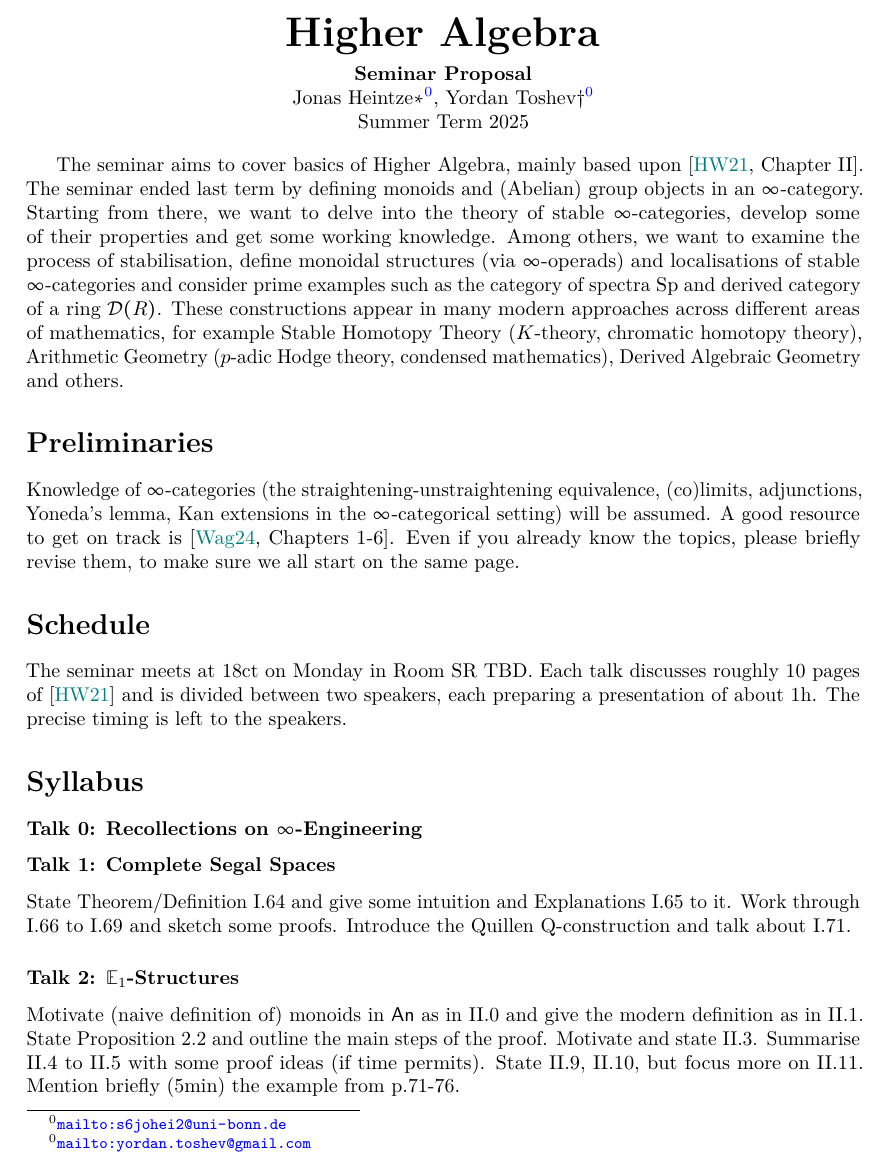
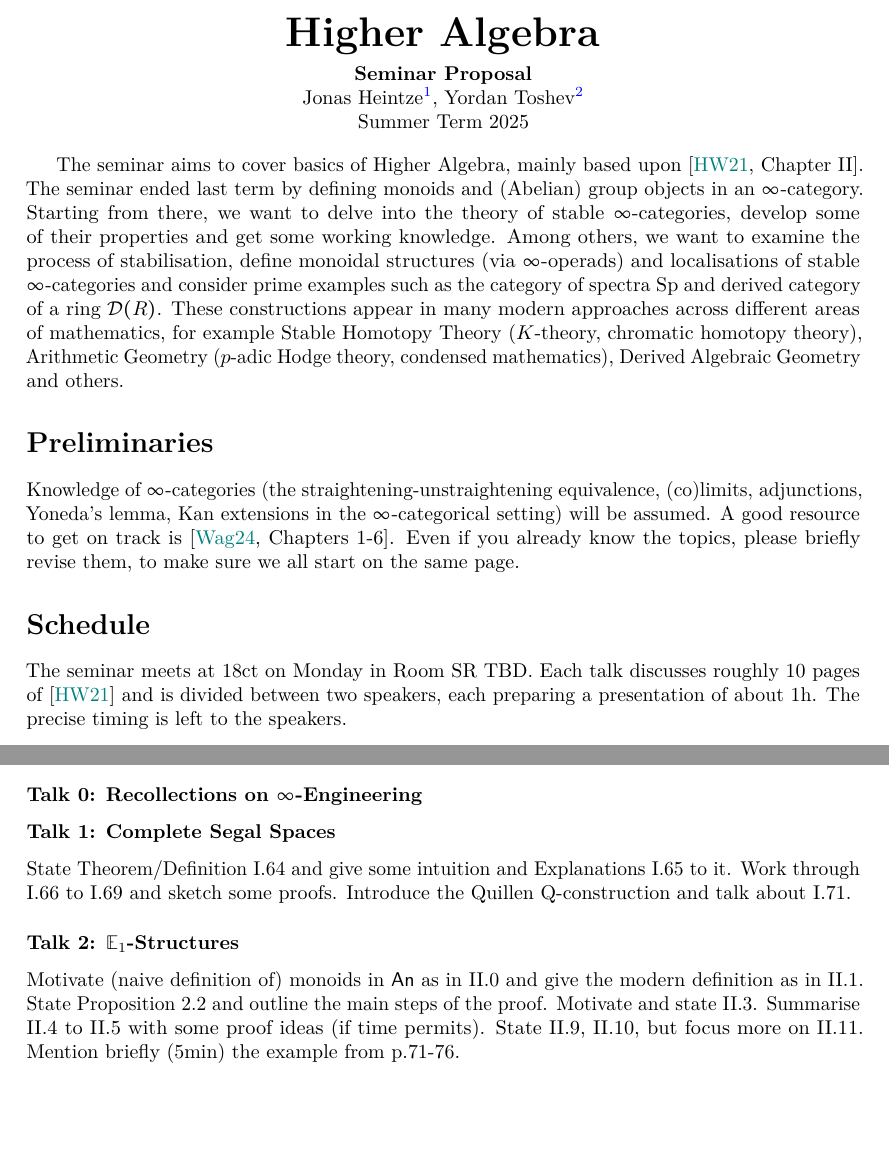
Before and after one commit to YordanToshev/HAStuSemSum25Bonn, a LaTeX document (syllabus.tex): part of page 1 of 3 before the commit and two parts of pages 1 and 2 of 3 after it, the two joined at a grey line, cut so that both start at the same text, the shorter picture padded with empty space. Compiled offline with pdfLaTeX.

Commit message:
Update syllabus.tex

```diff
--- a/syllabus.tex
+++ b/syllabus.tex
@@ -19,7 +19,7 @@
   \huge{\bf{Higher Algebra}}\vspace{5pt}
 \\
 \textbf{Seminar Proposal}\\
-Jonas Heintze\footnote[$*$]{\url{mailto:s6johei2@uni-bonn.de}}, Yordan Toshev\footnote[$\dagger$]{\url{mailto:yordan.toshev@gmail.com}}\\
+Jonas Heintze\thanks{\url{mailto:s6johei2@uni-bonn.de}}, Yordan Toshev\thanks{\url{mailto:yordan.toshev@gmail.com}}\\
 Summer Term 2025
 \end{center}
 
```
